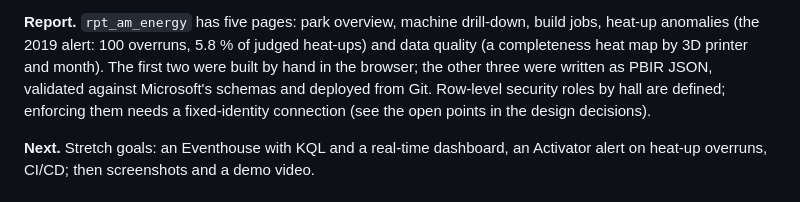
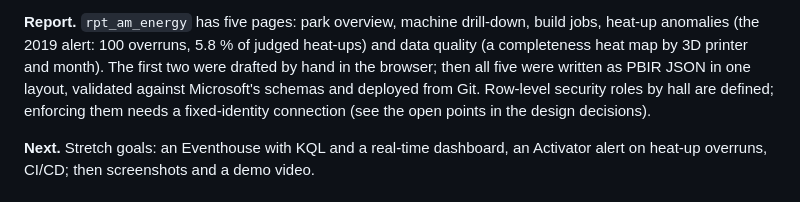
Before and after one commit to v-nc/fabric-am-energy, a Markdown page: README.md, the part around the change. Drawn GitHub-style.

Commit message:
Docs: all five report pages share one generated layout
Co-Authored-By: Claude Opus 5.5 <noreply@anthropic.com>

```diff
--- a/README.md
+++ b/README.md
@@ -156,8 +156,8 @@ that moved halls in both halls all year.
 
 **Report.** `rpt_am_energy` has five pages: park overview, machine drill-down, build jobs, heat-up anomalies (the
 2019 alert: 100 overruns, 5.8 % of judged heat-ups) and data quality (a completeness heat map by 3D printer and
-month). The first two were built by hand in the browser; the other three were written as PBIR JSON, validated
-against Microsoft's schemas and deployed from Git. Row-level security roles by hall are defined; enforcing them needs
+month). The first two were drafted by hand in the browser; then all five were written as PBIR
+JSON in one layout, validated against Microsoft's schemas and deployed from Git. Row-level security roles by hall are defined; enforcing them needs
 a fixed-identity connection (see the open points in the design decisions).
 
 **Next.** Stretch goals: an Eventhouse with KQL and a real-time dashboard, an Activator alert on heat-up overruns,
```
Also changed, not shown: docs/decisions.md (+4 -3 lines).
